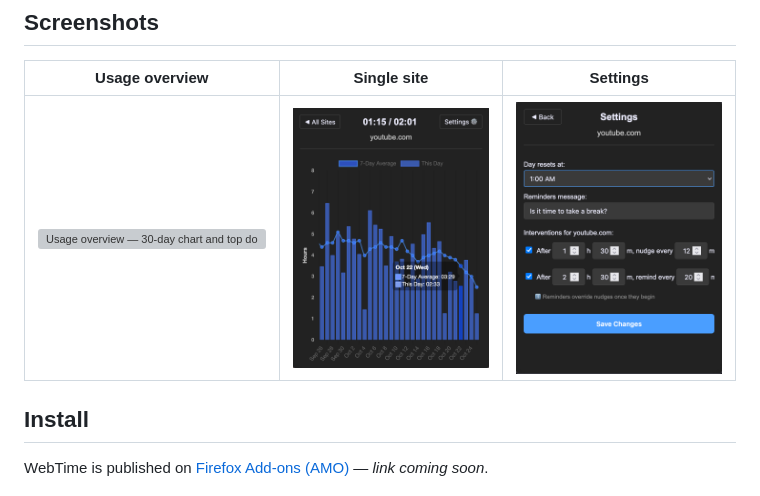
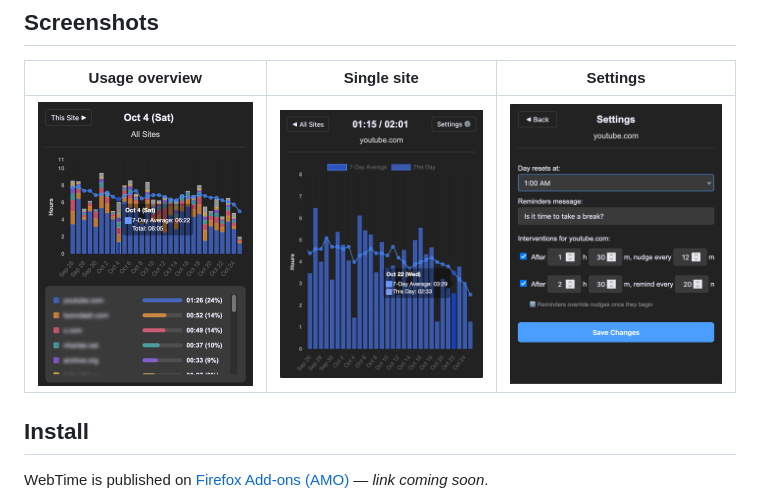
Before and after one commit to Id3arium/WebTime, a Markdown page: README.md, the part around the change. Drawn GitHub-style; grey boxes are pictures that could not be loaded.

Commit message:
docs: point overview screenshot at GeneralView2.png
GeneralView.png was intentionally removed; use the current GeneralView2.png
so the README image resolves.

Co-Authored-By: Claude Opus 4.8 <noreply@anthropic.com>

```diff
--- a/README.md
+++ b/README.md
@@ -10,7 +10,7 @@ of and curb mindless browsing.
 
 | Usage overview | Single site | Settings |
 |:---:|:---:|:---:|
-| ![Usage overview — 30-day chart and top domains](extension/images/GeneralView.png) | ![Single-site breakdown](extension/images/SingleSiteView.png) | ![Settings](extension/images/SettingsView.png) |
+| ![Usage overview — 30-day chart and top domains](extension/images/GeneralView2.png) | ![Single-site breakdown](extension/images/SingleSiteView.png) | ![Settings](extension/images/SettingsView.png) |
 
 ## Install
 
```
